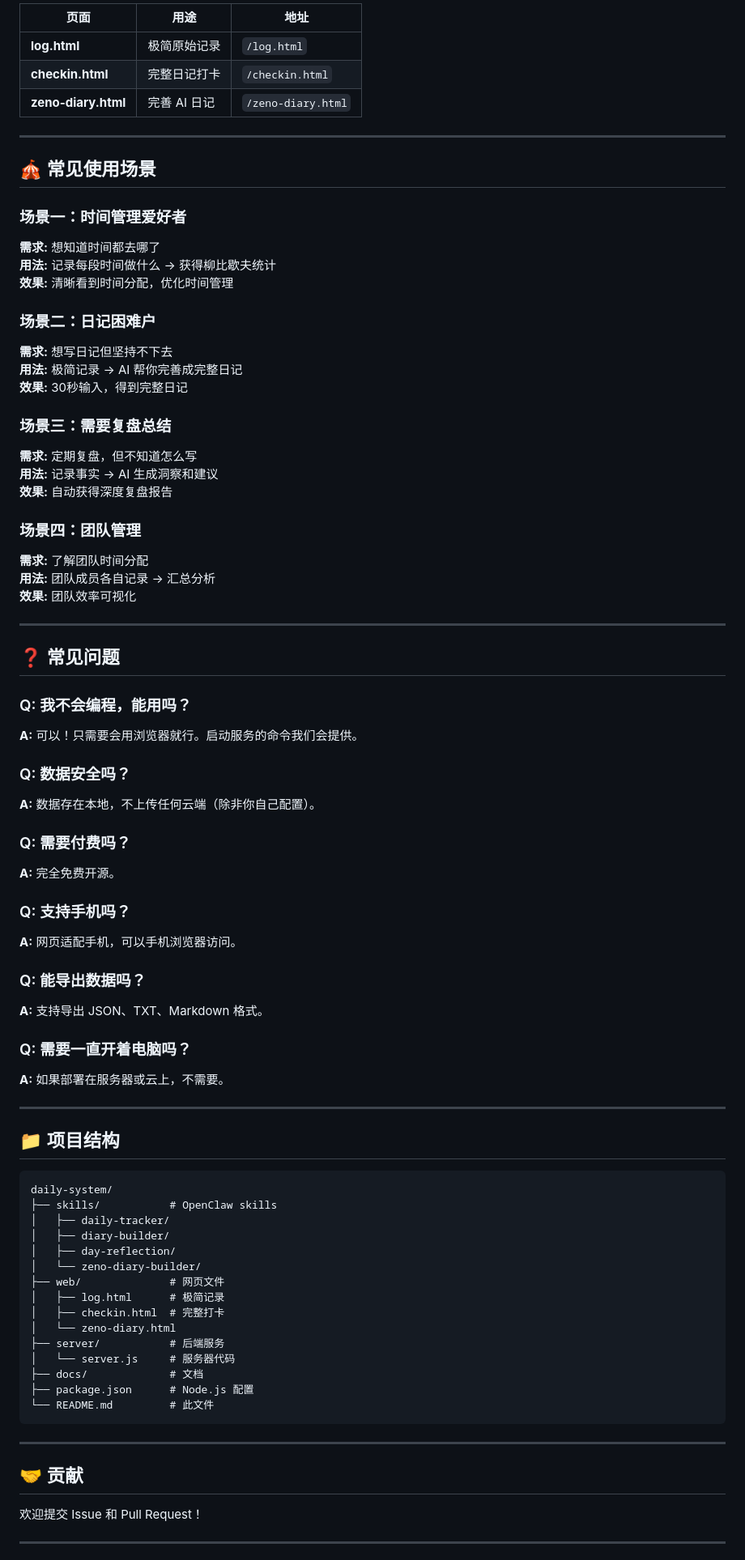
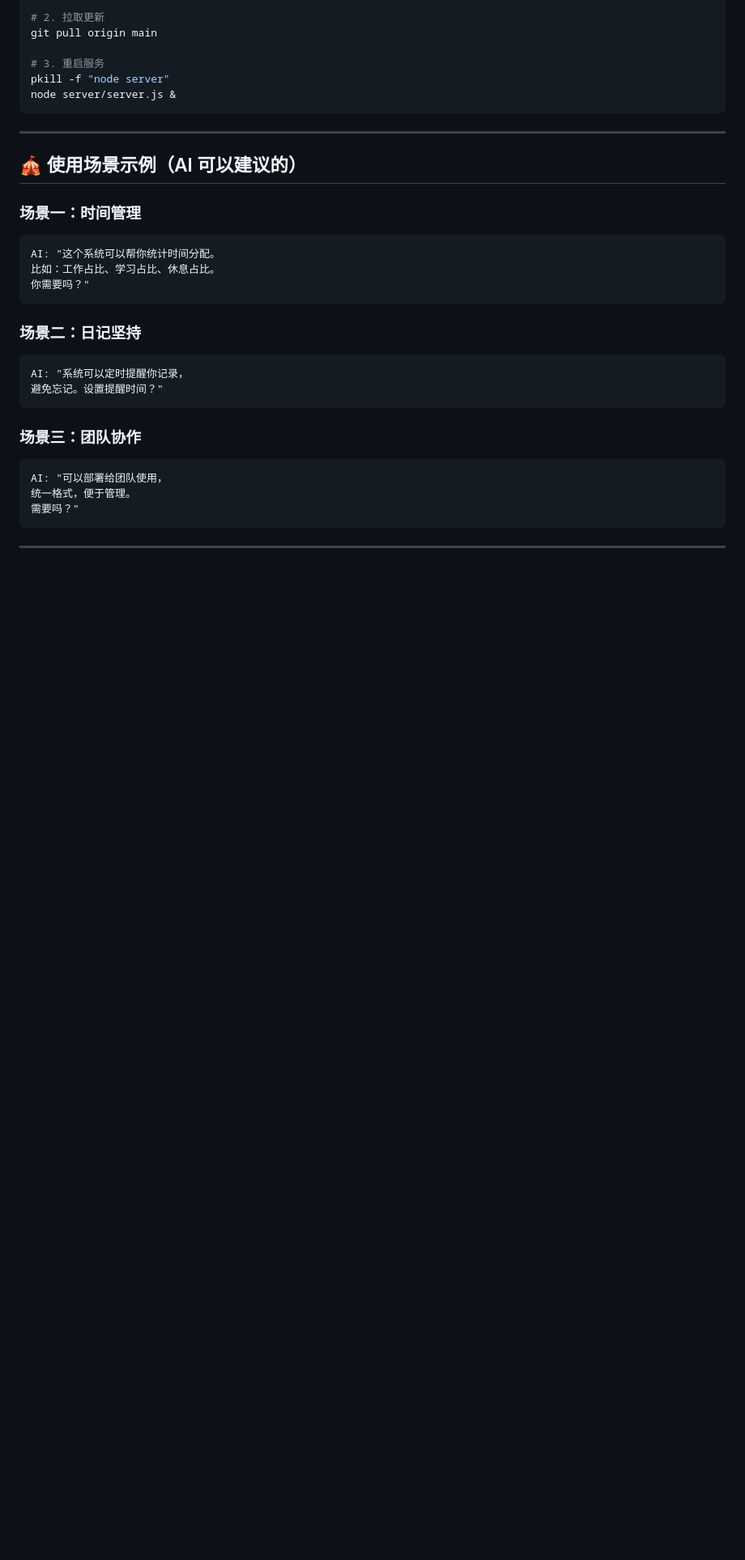
Before and after one commit to zo-no/daily-system, a Markdown page: README.md, the part around one of its changes. Shown at 81% size. GitHub-like rendering; blank space fills up the shorter version.

Commit message:
Rewrite README for AI agent perspective

````diff
--- a/README.md
+++ b/README.md
@@ -244,83 +188,35 @@ cloudflared tunnel --url http://localhost:8888
 
-| 页面 | 用途 | 地址 |
-|------|------|------|
-| **log.html** | 极简原始记录 | `/log.html` |
-| **checkin.html** | 完整日记打卡 | `/checkin.html` |
-| **zeno-diary.html** | 完善 AI 日记 | `/zeno-diary.html` |
+# 2. 拉取更新
+git pull origin main
 
----
-
-## 🎪 常见使用场景
-
-### 场景一：时间管理爱好者
-**需求:** 想知道时间都去哪了
-**用法:** 记录每段时间做什么 → 获得柳比歇夫统计
-**效果:** 清晰看到时间分配，优化时间管理
-
-### 场景二：日记困难户
-**需求:** 想写日记但坚持不下去
-**用法:** 极简记录 → AI 帮你完善成完整日记
-**效果:** 30秒输入，得到完整日记
-
-### 场景三：需要复盘总结
-**需求:** 定期复盘，但不知道怎么写
-**用法:** 记录事实 → AI 生成洞察和建议
-**效果:** 自动获得深度复盘报告
-
-### 场景四：团队管理
-**需求:** 了解团队时间分配
-**用法:** 团队成员各自记录 → 汇总分析
-**效果:** 团队效率可视化
-
----
-
-## ❓ 常见问题
-
-### Q: 我不会编程，能用吗？
-**A:** 可以！只需要会用浏览器就行。启动服务的命令我们会提供。
-
-### Q: 数据安全吗？
-**A:** 数据存在本地，不上传任何云端（除非你自己配置）。
-
-### Q: 需要付费吗？
-**A:** 完全免费开源。
-
-### Q: 支持手机吗？
-**A:** 网页适配手机，可以手机浏览器访问。
-
-### Q: 能导出数据吗？
-**A:** 支持导出 JSON、TXT、Markdown 格式。
-
-### Q: 需要一直开着电脑吗？
-**A:** 如果部署在服务器或云上，不需要。
-
----
-
-## 📁 项目结构
-
-```
-daily-system/
-├── skills/           # OpenClaw skills
-│   ├── daily-tracker/
-│   ├── diary-builder/
-│   ├── day-reflection/
-│   └── zeno-diary-builder/
-├── web/              # 网页文件
-│   ├── log.html      # 极简记录
-│   ├── checkin.html  # 完整打卡
-│   └── zeno-diary.html
-├── server/           # 后端服务
-│   └── server.js     # 服务器代码
-├── docs/             # 文档
-├── package.json      # Node.js 配置
-└── README.md         # 此文件
+# 3. 重启服务
+pkill -f "node server"
+node server/server.js &
 ```
 
 ---
 
-## 🤝 贡献
+## 🎪 使用场景示例（AI 可以建议的）
 
-欢迎提交 Issue 和 Pull Request！
+### 场景一：时间管理
+```
+AI: "这个系统可以帮你统计时间分配。
+比如：工作占比、学习占比、休息占比。
+你需要吗？"
+```
+
+### 场景二：日记坚持
+```
+AI: "系统可以定时提醒你记录，
+避免忘记。设置提醒时间？"
+```
+
+### 场景三：团队协作
+```
+AI: "可以部署给团队使用，
+统一格式，便于管理。
+需要吗？"
+```
 
 ---
 
````
Also changed, not shown: other parts of README.md (+165 -192 lines).
